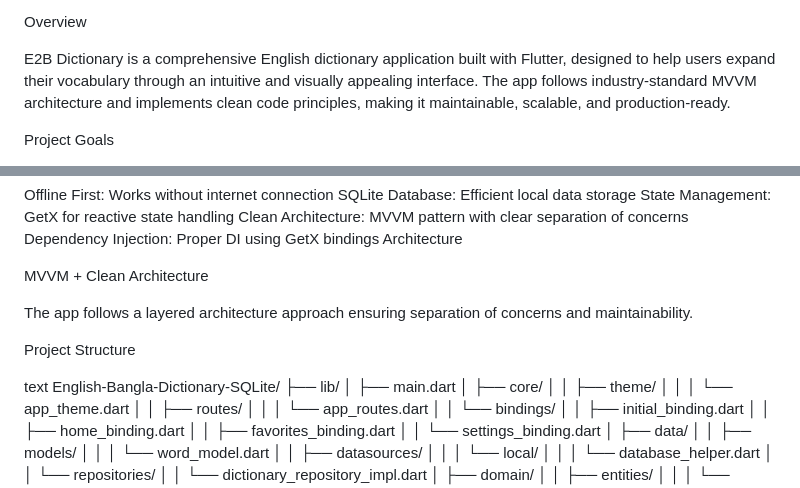
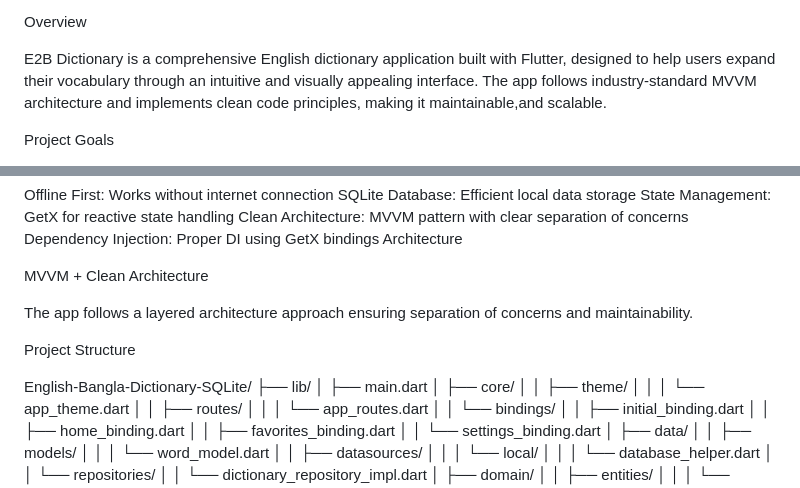
Before and after one commit to nmustakim/English-Bangla-Dictionary-SQLite, a Markdown page: README.md, 2 parts joined by grey strips. GitHub-like rendering.

Commit message:
readme formatted correctly

```diff
--- a/README.md
+++ b/README.md
@@ -13,7 +13,7 @@ The author makes no guarantees regarding the accuracy, performance, or reliabili
 Overview
 
 E2B Dictionary is a comprehensive English dictionary application built with Flutter, designed to help users expand their vocabulary through an intuitive and visually appealing interface.
-The app follows industry-standard MVVM architecture and implements clean code principles, making it maintainable, scalable, and production-ready.
+The app follows industry-standard MVVM architecture and implements clean code principles, making it maintainable,and scalable.
 
 Project Goals
 
@@ -66,7 +66,6 @@ The app follows a layered architecture approach ensuring separation of concerns
 
 Project Structure
 
-text
 English-Bangla-Dictionary-SQLite/
 ├── lib/
 │   ├── main.dart
```
